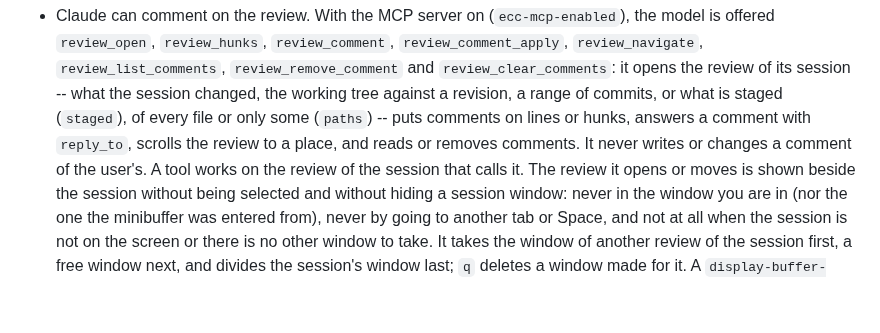
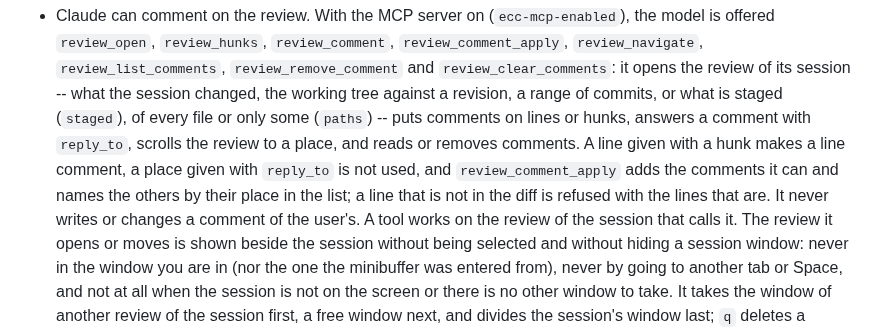
Before and after one commit to wakamenod/emacs-claude-code, a Markdown page: CHANGELOG.md, the part around the change. GitHub-like rendering; blank space fills up the shorter version.

Commit message:
docs(changelog): what the comment tools take when given more than one place
Co-Authored-By: Claude Opus 5.5 <noreply@anthropic.com>

```diff
--- a/CHANGELOG.md
+++ b/CHANGELOG.md
@@ -83,8 +83,12 @@ Verified against **Claude Code CLI 2.1.281**.
   session changed, the working tree against a revision, a range of
   commits, or what is staged (`staged`), of every file or only some (`paths`) -- puts
   comments on lines or hunks, answers a comment with `reply_to`, scrolls
-  the review to a place, and reads or removes comments. It never writes or
-  changes a comment of the user's. A tool works on the review of the session
+  the review to a place, and reads or removes comments. A line given with
+  a hunk makes a line comment, a place given with `reply_to` is not used,
+  and `review_comment_apply` adds the comments it can and names the others
+  by their place in the list; a line that is not in the diff is refused
+  with the lines that are. It never writes or changes a comment of the
+  user's. A tool works on the review of the session
   that calls it. The review it opens or moves is shown beside the session
   without being selected and without hiding a session window: never in the
   window you are in (nor the one the minibuffer was entered from), never by
```
